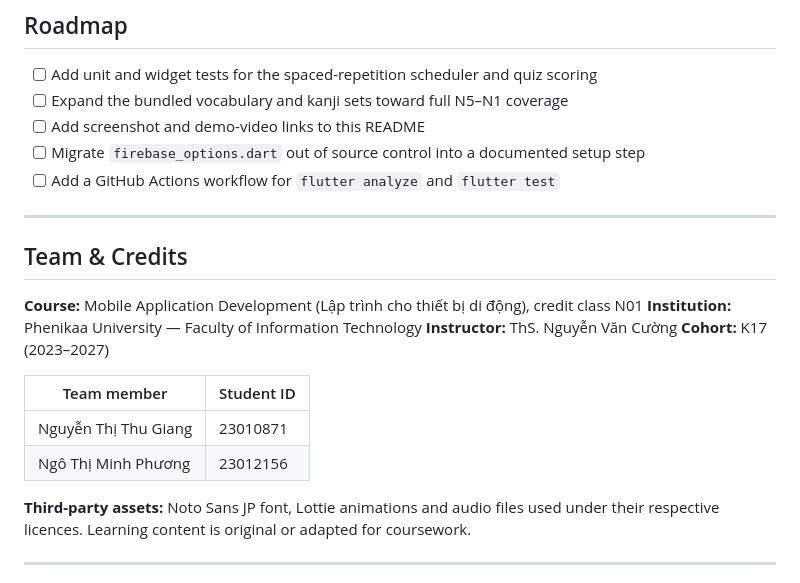
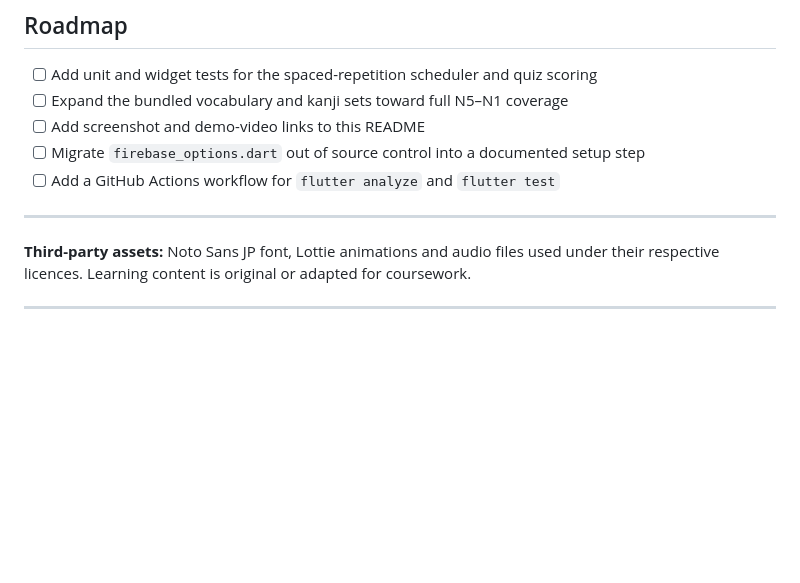
Before and after one commit to mfuongg/NiHonGoMaster, a Markdown page: README.md, the part around one of its changes. Drawn GitHub-style; blank space fills up the shorter version.

```diff
--- a/README.md
+++ b/README.md
@@ -419,17 +360,6 @@ Documented honestly so reviewers know the current state:
 
 ---
 
-## Team & Credits
-
-**Course:** Mobile Application Development (Lập trình cho thiết bị di động), credit class N01
-**Institution:** Phenikaa University — Faculty of Information Technology
-**Instructor:** ThS. Nguyễn Văn Cường
-**Cohort:** K17 (2023–2027)
-
-| Team member | Student ID |
-|---|---|
-| Nguyễn Thị Thu Giang | 23010871 |
-| Ngô Thị Minh Phương | 23012156 |
 
 **Third-party assets:** Noto Sans JP font, Lottie animations and audio files used under their respective licences. Learning content is original or adapted for coursework.
 
```
Also changed, not shown: other parts of README.md (+0 -59 lines).
